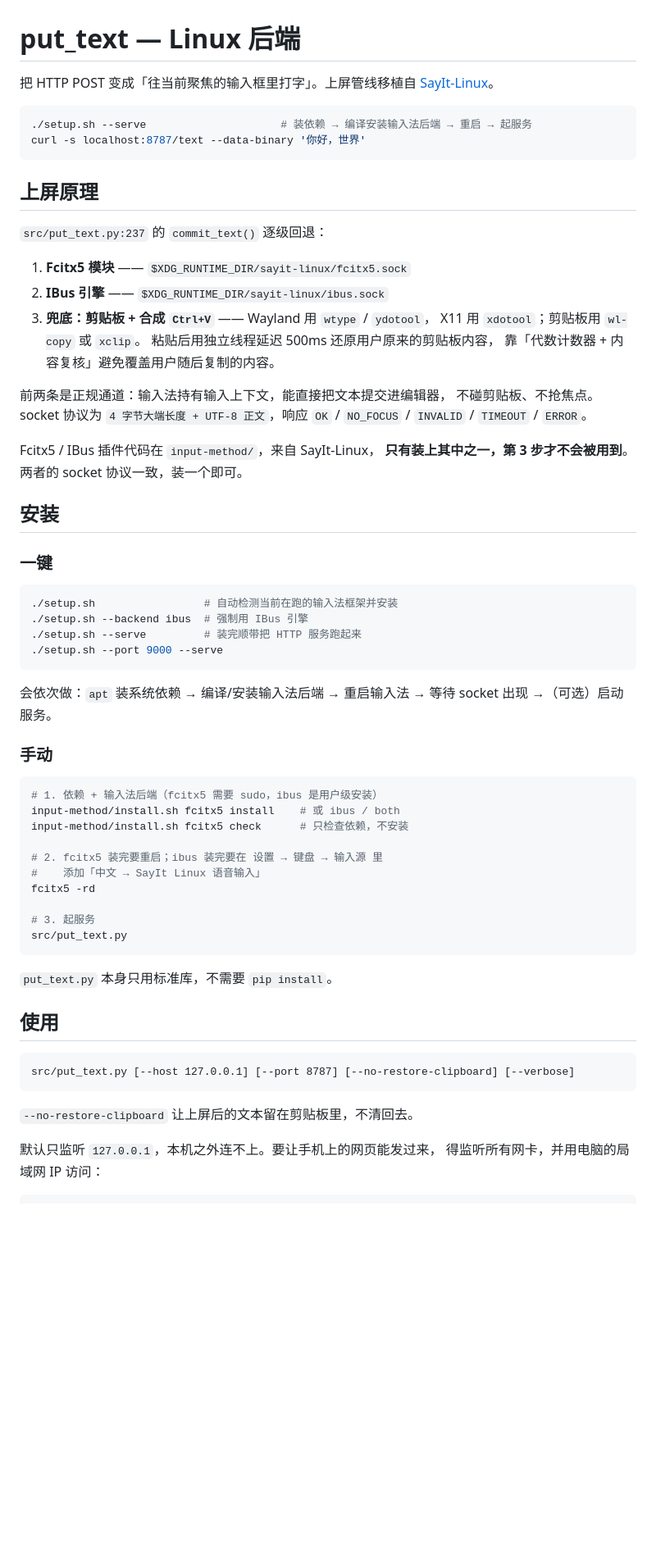
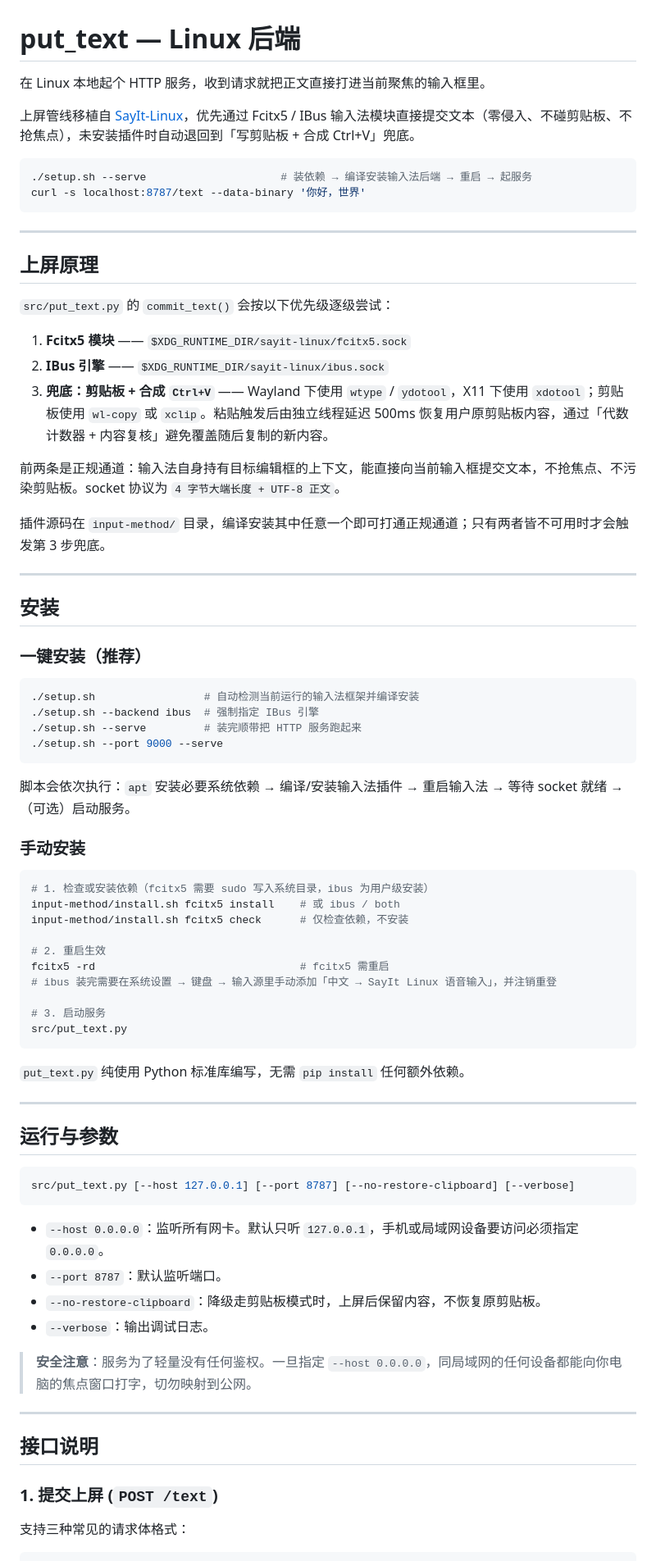
Before and after one commit to link-fgfgui/put_text, a Markdown page: README.md, the part around one of its changes. Shown at 82% size. Rendered like a GitHub page; blank space fills up the shorter version.

````diff
--- a/README.md
+++ b/README.md
@@ -1,71 +1,81 @@
 # put_text — Linux 后端
 
-把 HTTP POST 变成「往当前聚焦的输入框里打字」。上屏管线移植自
-[SayIt-Linux](https://github.com/Kishibe-Miru/SayIt-Linux)。
+在 Linux 本地起个 HTTP 服务，收到请求就把正文直接打进当前聚焦的输入框里。
+
+上屏管线移植自 [SayIt-Linux](https://github.com/Kishibe-Miru/SayIt-Linux)，优先通过 Fcitx5 / IBus 输入法模块直接提交文本（零侵入、不碰剪贴板、不抢焦点），未安装插件时自动退回到「写剪贴板 + 合成 Ctrl+V」兜底。
 
 ```bash
 ./setup.sh --serve                     # 装依赖 → 编译安装输入法后端 → 重启 → 起服务
 curl -s localhost:8787/text --data-binary '你好，世界'
 ```
 
+___
+
 ## 上屏原理
 
-`src/put_text.py:237` 的 `commit_text()` 逐级回退：
+`src/put_text.py` 的 `commit_text()` 会按以下优先级逐级尝试：
 
 1. **Fcitx5 模块** —— `$XDG_RUNTIME_DIR/sayit-linux/fcitx5.sock`
 2. **IBus 引擎** —— `$XDG_RUNTIME_DIR/sayit-linux/ibus.sock`
-3. **兜底：剪贴板 + 合成 `Ctrl+V`** —— Wayland 用 `wtype` / `ydotool`，
-   X11 用 `xdotool`；剪贴板用 `wl-copy` 或 `xclip`。
-   粘贴后用独立线程延迟 500ms 还原用户原来的剪贴板内容，
-   靠「代数计数器 + 内容复核」避免覆盖用户随后复制的内容。
+3. **兜底：剪贴板 + 合成 `Ctrl+V`** —— Wayland 下使用 `wtype` / `ydotool`，X11 下使用 `xdotool`；剪贴板使用 `wl-copy` 或 `xclip`。粘贴触发后由独立线程延迟 500ms 恢复用户原剪贴板内容，通过「代数计数器 + 内容复核」避免覆盖随后复制的新内容。
 
-前两条是正规通道：输入法持有输入上下文，能直接把文本提交进编辑器，
-不碰剪贴板、不抢焦点。socket 协议为
-`4 字节大端长度 + UTF-8 正文`，响应 `OK` / `NO_FOCUS` / `INVALID` / `TIMEOUT` / `ERROR`。
+前两条是正规通道：输入法自身持有目标编辑框的上下文，能直接向当前输入框提交文本，不抢焦点、不污染剪贴板。socket 协议为 `4 字节大端长度 + UTF-8 正文`。
 
-Fcitx5 / IBus 插件代码在 `input-method/`，来自 SayIt-Linux，
-**只有装上其中之一，第 3 步才不会被用到**。两者的 socket 协议一致，装一个即可。
+插件源码在 `input-method/` 目录，编译安装其中任意一个即可打通正规通道；只有两者皆不可用时才会触发第 3 步兜底。
+
+___
 
 ## 安装
 
-### 一键
+### 一键安装（推荐）
 
 ```bash
-./setup.sh                 # 自动检测当前在跑的输入法框架并安装
-./setup.sh --backend ibus  # 强制用 IBus 引擎
+./setup.sh                 # 自动检测当前运行的输入法框架并编译安装
+./setup.sh --backend ibus  # 强制指定 IBus 引擎
 ./setup.sh --serve         # 装完顺带把 HTTP 服务跑起来
 ./setup.sh --port 9000 --serve
 ```
 
-会依次做：`apt` 装系统依赖 → 编译/安装输入法后端 → 重启输入法 →
-等待 socket 出现 →（可选）启动服务。
+脚本会依次执行：`apt` 安装必要系统依赖 → 编译/安装输入法插件 → 重启输入法 → 等待 socket 就绪 →（可选）启动服务。
 
-### 手动
+### 手动安装
 
 ```bash
-# 1. 依赖 + 输入法后端（fcitx5 需要 sudo，ibus 是用户级安装）
+# 1. 检查或安装依赖（fcitx5 需要 sudo 写入系统目录，ibus 为用户级安装）
 input-method/install.sh fcitx5 install    # 或 ibus / both
-input-method/install.sh fcitx5 check      # 只检查依赖，不安装
+input-method/install.sh fcitx5 check      # 仅检查依赖，不安装
 
-# 2. fcitx5 装完要重启；ibus 装完要在 设置 → 键盘 → 输入源 里
-#    添加「中文 → SayIt Linux 语音输入」
-fcitx5 -rd
+# 2. 重启生效
+fcitx5 -rd                                # fcitx5 需重启
+# ibus 装完需要在系统设置 → 键盘 → 输入源里手动添加「中文 → SayIt Linux 语音输入」，并注销重登
 
-# 3. 起服务
+# 3. 启动服务
 src/put_text.py
 ```
 
-`put_text.py` 本身只用标准库，不需要 `pip install`。
+`put_text.py` 纯使用 Python 标准库编写，无需 `pip install` 任何额外依赖。
 
-## 使用
+___
 
-```
+## 运行与参数
+
+```bash
 src/put_text.py [--host 127.0.0.1] [--port 8787] [--no-restore-clipboard] [--verbose]
 ```
 
-`--no-restore-clipboard` 让上屏后的文本留在剪贴板里，不清回去。
+- `--host 0.0.0.0`：监听所有网卡。默认只听 `127.0.0.1`，手机或局域网设备要访问必须指定 `0.0.0.0`。
+- `--port 8787`：默认监听端口。
+- `--no-restore-clipboard`：降级走剪贴板模式时，上屏后保留内容，不恢复原剪贴板。
+- `--verbose`：输出调试日志。
 
-默认只监听 `127.0.0.1`，本机之外连不上。要让手机上的网页能发过来，
-得监听所有网卡，并用电脑的局域网 IP 访问：
+> **安全注意**：服务为了轻量没有任何鉴权。一旦指定 `--host 0.0.0.0`，同局域网的任何设备都能向你电脑的焦点窗口打字，切勿映射到公网。
+
+___
+
+## 接口说明
+
+### 1. 提交上屏 (`POST /text`)
+
+支持三种常见的请求体格式：
 
 ```bash
````
Also changed, not shown: other parts of README.md (+65 -85 lines).
